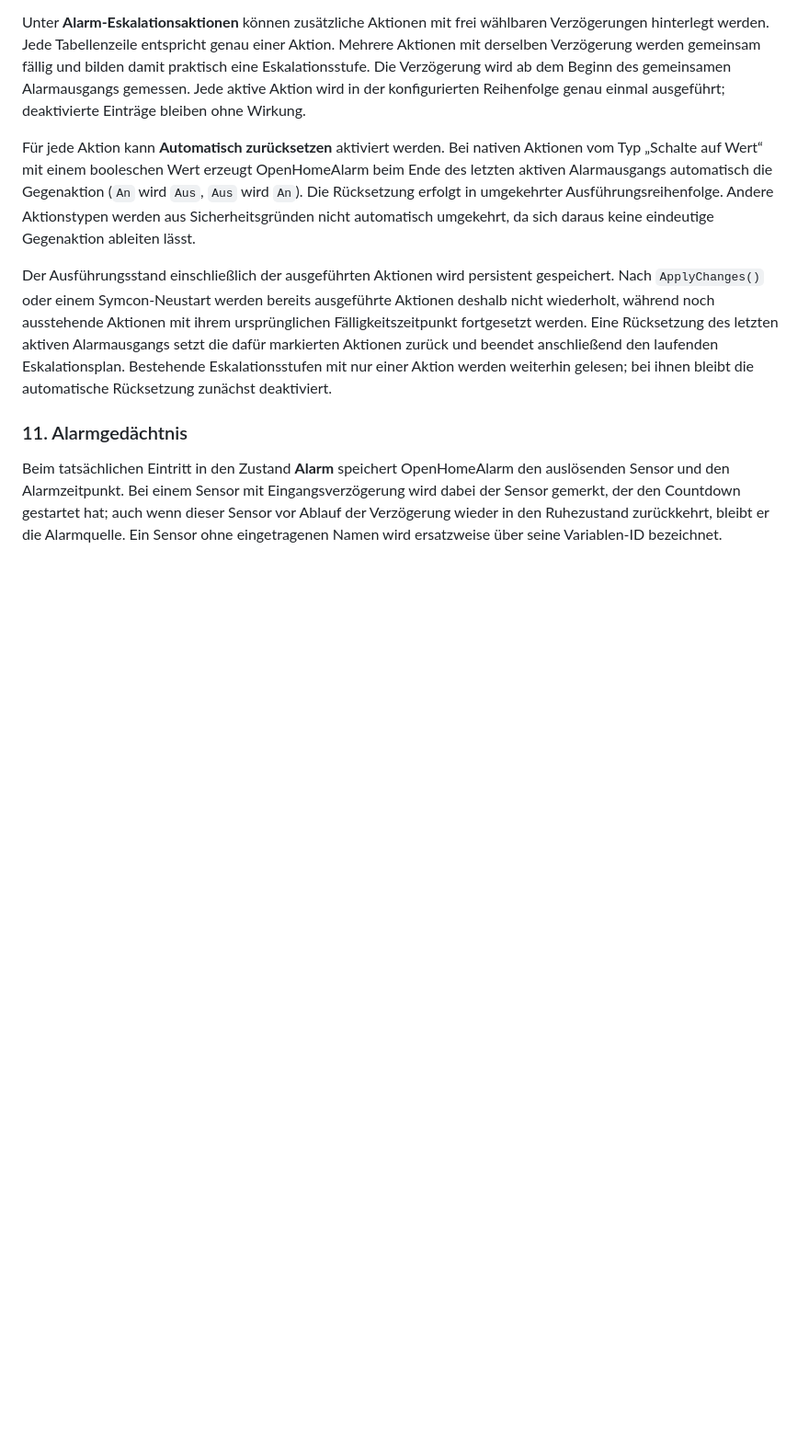
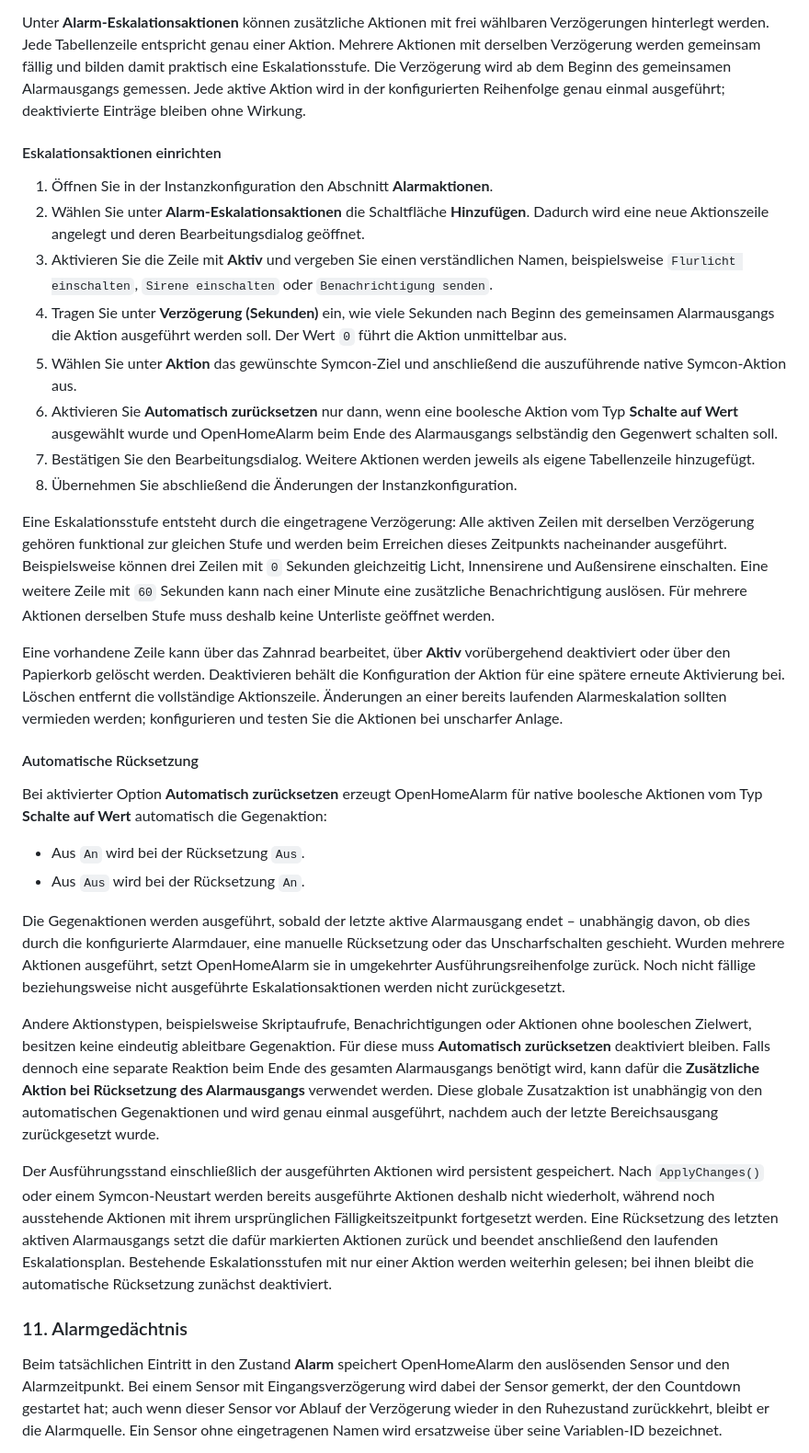
Before and after one commit to Burki24/OpenHomeAlarm, a Markdown page: OpenHomeAlarm/README.md, the part around the change. Shown at 92% size. Rendered like a GitHub page; blank space fills up the shorter version.

Commit message:
DOCS: Explain alarm escalation action configuration

```diff
--- a/OpenHomeAlarm/README.md
+++ b/OpenHomeAlarm/README.md
@@ -231,7 +231,31 @@ Da die Zielauswahl Bestandteil der Symcon-Aktion ist, können sowohl einzelne Ge
 
 Unter **Alarm-Eskalationsaktionen** können zusätzliche Aktionen mit frei wählbaren Verzögerungen hinterlegt werden. Jede Tabellenzeile entspricht genau einer Aktion. Mehrere Aktionen mit derselben Verzögerung werden gemeinsam fällig und bilden damit praktisch eine Eskalationsstufe. Die Verzögerung wird ab dem Beginn des gemeinsamen Alarmausgangs gemessen. Jede aktive Aktion wird in der konfigurierten Reihenfolge genau einmal ausgeführt; deaktivierte Einträge bleiben ohne Wirkung.
 
-Für jede Aktion kann **Automatisch zurücksetzen** aktiviert werden. Bei nativen Aktionen vom Typ „Schalte auf Wert“ mit einem booleschen Wert erzeugt OpenHomeAlarm beim Ende des letzten aktiven Alarmausgangs automatisch die Gegenaktion (`An` wird `Aus`, `Aus` wird `An`). Die Rücksetzung erfolgt in umgekehrter Ausführungsreihenfolge. Andere Aktionstypen werden aus Sicherheitsgründen nicht automatisch umgekehrt, da sich daraus keine eindeutige Gegenaktion ableiten lässt.
+#### Eskalationsaktionen einrichten
+
+1. Öffnen Sie in der Instanzkonfiguration den Abschnitt **Alarmaktionen**.
+2. Wählen Sie unter **Alarm-Eskalationsaktionen** die Schaltfläche **Hinzufügen**. Dadurch wird eine neue Aktionszeile angelegt und deren Bearbeitungsdialog geöffnet.
+3. Aktivieren Sie die Zeile mit **Aktiv** und vergeben Sie einen verständlichen Namen, beispielsweise `Flurlicht einschalten`, `Sirene einschalten` oder `Benachrichtigung senden`.
+4. Tragen Sie unter **Verzögerung (Sekunden)** ein, wie viele Sekunden nach Beginn des gemeinsamen Alarmausgangs die Aktion ausgeführt werden soll. Der Wert `0` führt die Aktion unmittelbar aus.
+5. Wählen Sie unter **Aktion** das gewünschte Symcon-Ziel und anschließend die auszuführende native Symcon-Aktion aus.
+6. Aktivieren Sie **Automatisch zurücksetzen** nur dann, wenn eine boolesche Aktion vom Typ **Schalte auf Wert** ausgewählt wurde und OpenHomeAlarm beim Ende des Alarmausgangs selbständig den Gegenwert schalten soll.
+7. Bestätigen Sie den Bearbeitungsdialog. Weitere Aktionen werden jeweils als eigene Tabellenzeile hinzugefügt.
+8. Übernehmen Sie abschließend die Änderungen der Instanzkonfiguration.
+
+Eine Eskalationsstufe entsteht durch die eingetragene Verzögerung: Alle aktiven Zeilen mit derselben Verzögerung gehören funktional zur gleichen Stufe und werden beim Erreichen dieses Zeitpunkts nacheinander ausgeführt. Beispielsweise können drei Zeilen mit `0` Sekunden gleichzeitig Licht, Innensirene und Außensirene einschalten. Eine weitere Zeile mit `60` Sekunden kann nach einer Minute eine zusätzliche Benachrichtigung auslösen. Für mehrere Aktionen derselben Stufe muss deshalb keine Unterliste geöffnet werden.
+
+Eine vorhandene Zeile kann über das Zahnrad bearbeitet, über **Aktiv** vorübergehend deaktiviert oder über den Papierkorb gelöscht werden. Deaktivieren behält die Konfiguration der Aktion für eine spätere erneute Aktivierung bei. Löschen entfernt die vollständige Aktionszeile. Änderungen an einer bereits laufenden Alarmeskalation sollten vermieden werden; konfigurieren und testen Sie die Aktionen bei unscharfer Anlage.
+
+#### Automatische Rücksetzung
+
+Bei aktivierter Option **Automatisch zurücksetzen** erzeugt OpenHomeAlarm für native boolesche Aktionen vom Typ **Schalte auf Wert** automatisch die Gegenaktion:
+
+- Aus `An` wird bei der Rücksetzung `Aus`.
+- Aus `Aus` wird bei der Rücksetzung `An`.
+
+Die Gegenaktionen werden ausgeführt, sobald der letzte aktive Alarmausgang endet – unabhängig davon, ob dies durch die konfigurierte Alarmdauer, eine manuelle Rücksetzung oder das Unscharfschalten geschieht. Wurden mehrere Aktionen ausgeführt, setzt OpenHomeAlarm sie in umgekehrter Ausführungsreihenfolge zurück. Noch nicht fällige beziehungsweise nicht ausgeführte Eskalationsaktionen werden nicht zurückgesetzt.
+
+Andere Aktionstypen, beispielsweise Skriptaufrufe, Benachrichtigungen oder Aktionen ohne booleschen Zielwert, besitzen keine eindeutig ableitbare Gegenaktion. Für diese muss **Automatisch zurücksetzen** deaktiviert bleiben. Falls dennoch eine separate Reaktion beim Ende des gesamten Alarmausgangs benötigt wird, kann dafür die **Zusätzliche Aktion bei Rücksetzung des Alarmausgangs** verwendet werden. Diese globale Zusatzaktion ist unabhängig von den automatischen Gegenaktionen und wird genau einmal ausgeführt, nachdem auch der letzte Bereichsausgang zurückgesetzt wurde.
 
 Der Ausführungsstand einschließlich der ausgeführten Aktionen wird persistent gespeichert. Nach `ApplyChanges()` oder einem Symcon-Neustart werden bereits ausgeführte Aktionen deshalb nicht wiederholt, während noch ausstehende Aktionen mit ihrem ursprünglichen Fälligkeitszeitpunkt fortgesetzt werden. Eine Rücksetzung des letzten aktiven Alarmausgangs setzt die dafür markierten Aktionen zurück und beendet anschließend den laufenden Eskalationsplan. Bestehende Eskalationsstufen mit nur einer Aktion werden weiterhin gelesen; bei ihnen bleibt die automatische Rücksetzung zunächst deaktiviert.
 
```
